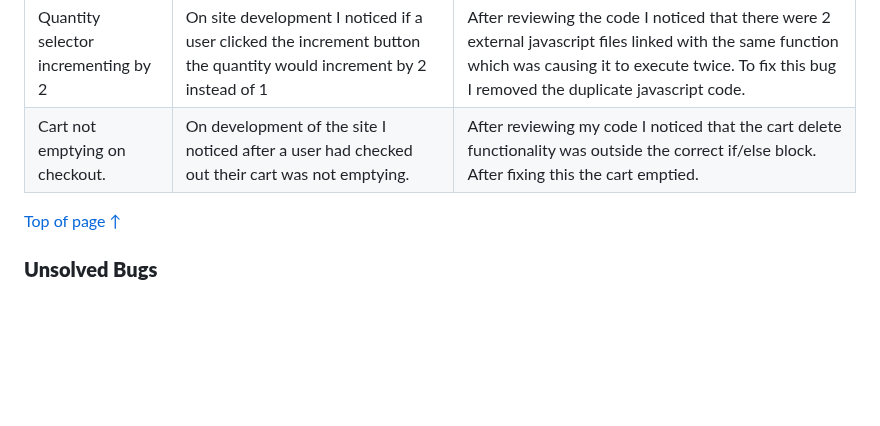
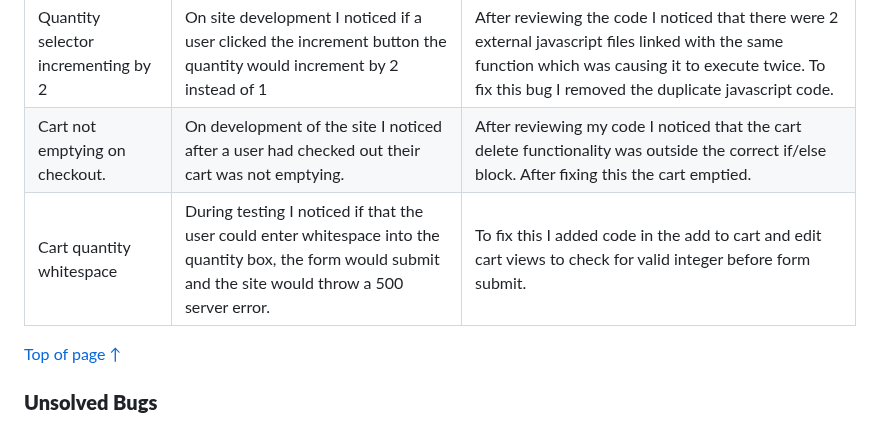
Before and after one commit to seanj06/Burgers-R-Us-P5, a Markdown page: TESTING.md, the part around the change. GitHub-like rendering; folded sections open; blank space fills up the shorter version.

Commit message:
Add quantity bug to solved bugs section

```diff
--- a/TESTING.md
+++ b/TESTING.md
@@ -1881,6 +1881,7 @@ The cart page SEO rating was affected by a "links not crawlable" error.This is d
 | Review Text Overflow | On testing the site I noticed review text would overlfow out of the container if the user entered a long word with no whitespace. | To fix this I added a text-wrap css style to make sure the text overflowed onto the next line.
 | Quantity selector incrementing by 2 | On site development I noticed if a user clicked the increment button the quantity would increment by 2 instead of 1 | After reviewing the code I noticed that there were 2 external javascript files linked with the same function which was causing it to execute twice. To fix this bug I removed the duplicate javascript code.
 | Cart not emptying on checkout. | On development of the site I noticed after a user had checked out their cart was not emptying. | After reviewing my code I noticed that the cart delete functionality was outside the correct if/else block. After fixing this the cart emptied.
+| Cart quantity whitespace | During testing I noticed if that the user could enter whitespace into the quantity box, the form would submit and the site would throw a 500 server error. | To fix this I added code in the add to cart and edit cart views to check for valid integer before form submit.
 
 [Top of page &uarr;](#contents)
 
```
